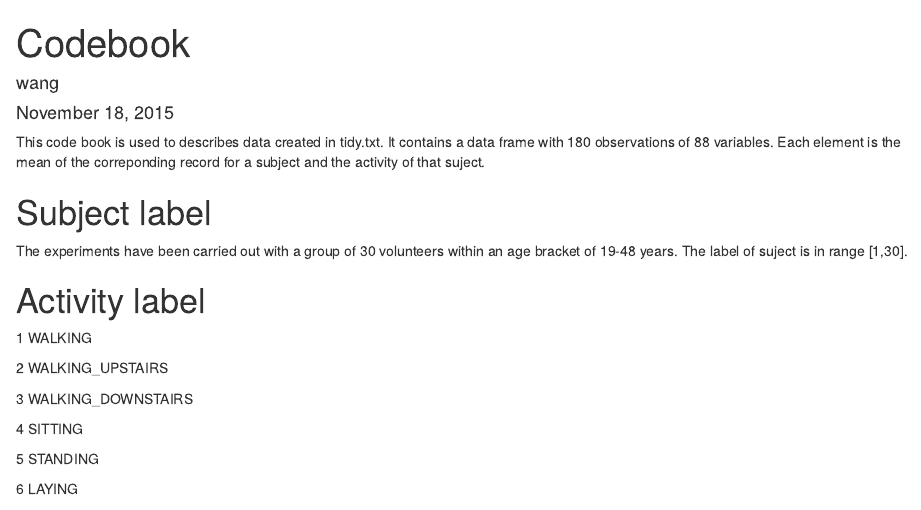
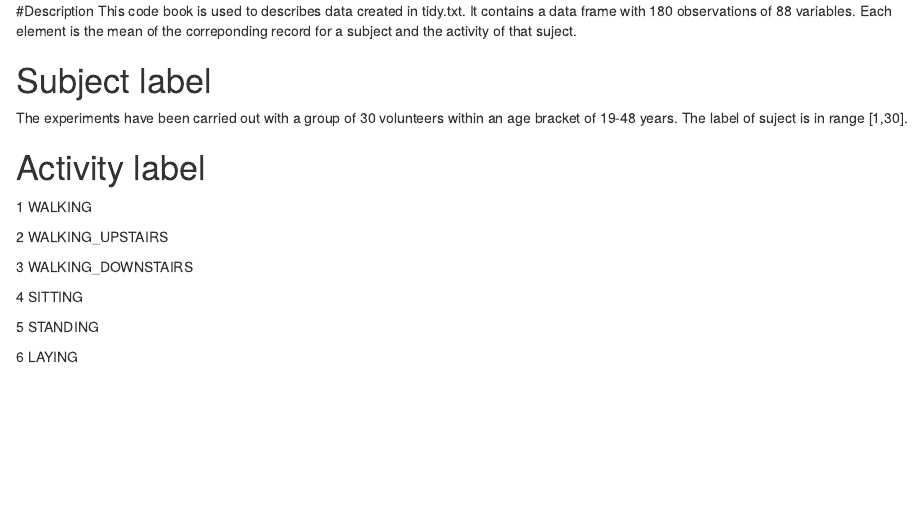
Before and after one commit to QingzeWang/Getting-and-Cleaning-Data, an R Markdown document (CodeBook.Rmd): the page in a window 1100 px wide, from its top. Rendered offline with R 4.5, knitr and Pandoc, with nearby package versions.

Commit message:
revision4

```diff
--- a/CodeBook.Rmd
+++ b/CodeBook.Rmd
@@ -1,10 +1,4 @@
----
-title: "Codebook"
-author: "wang"
-date: "November 18, 2015"
-output: html_document
----
-
+#Description
 This code book is used to describes data created in tidy.txt. It contains a data frame with 180 observations of 88 variables. Each element is the mean of the correponding record for a subject and the activity of that suject.
 
 # Subject label
```
